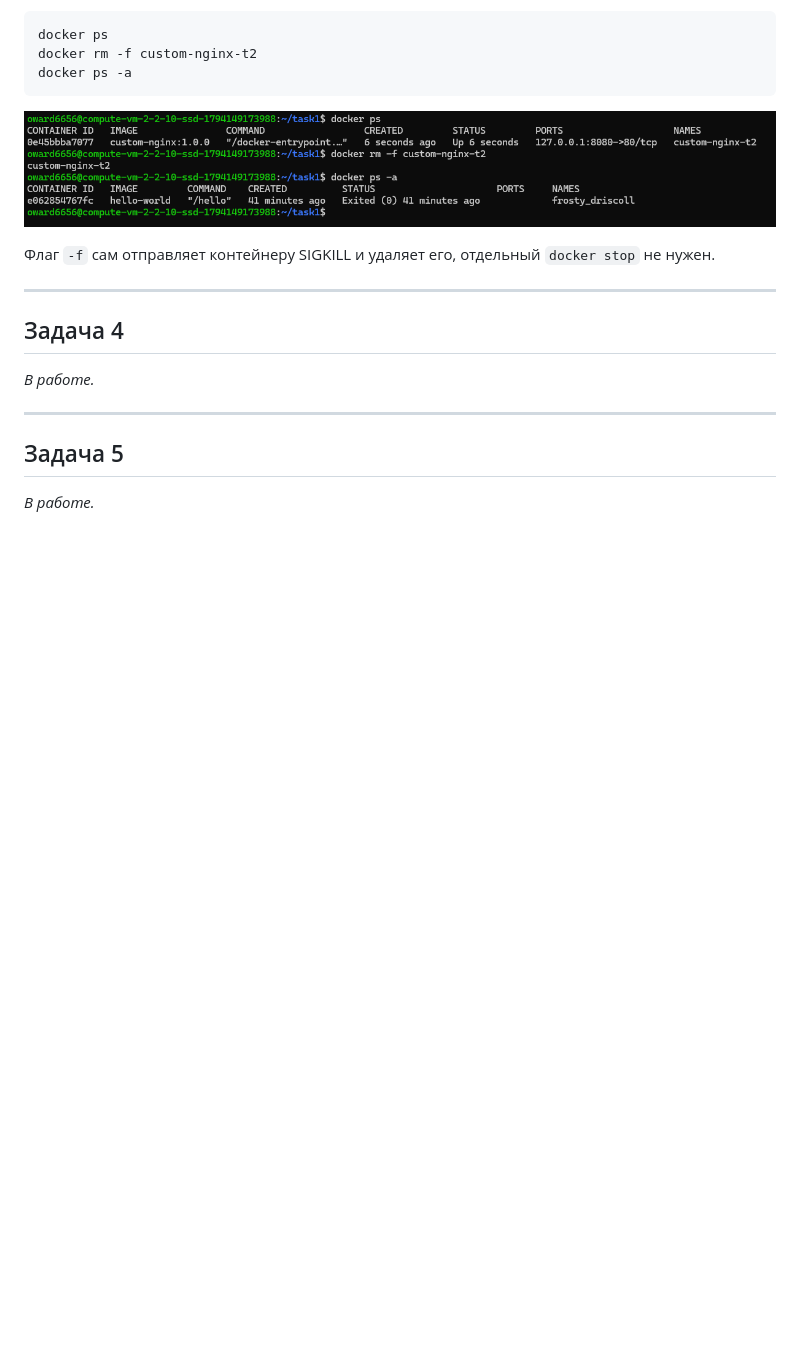
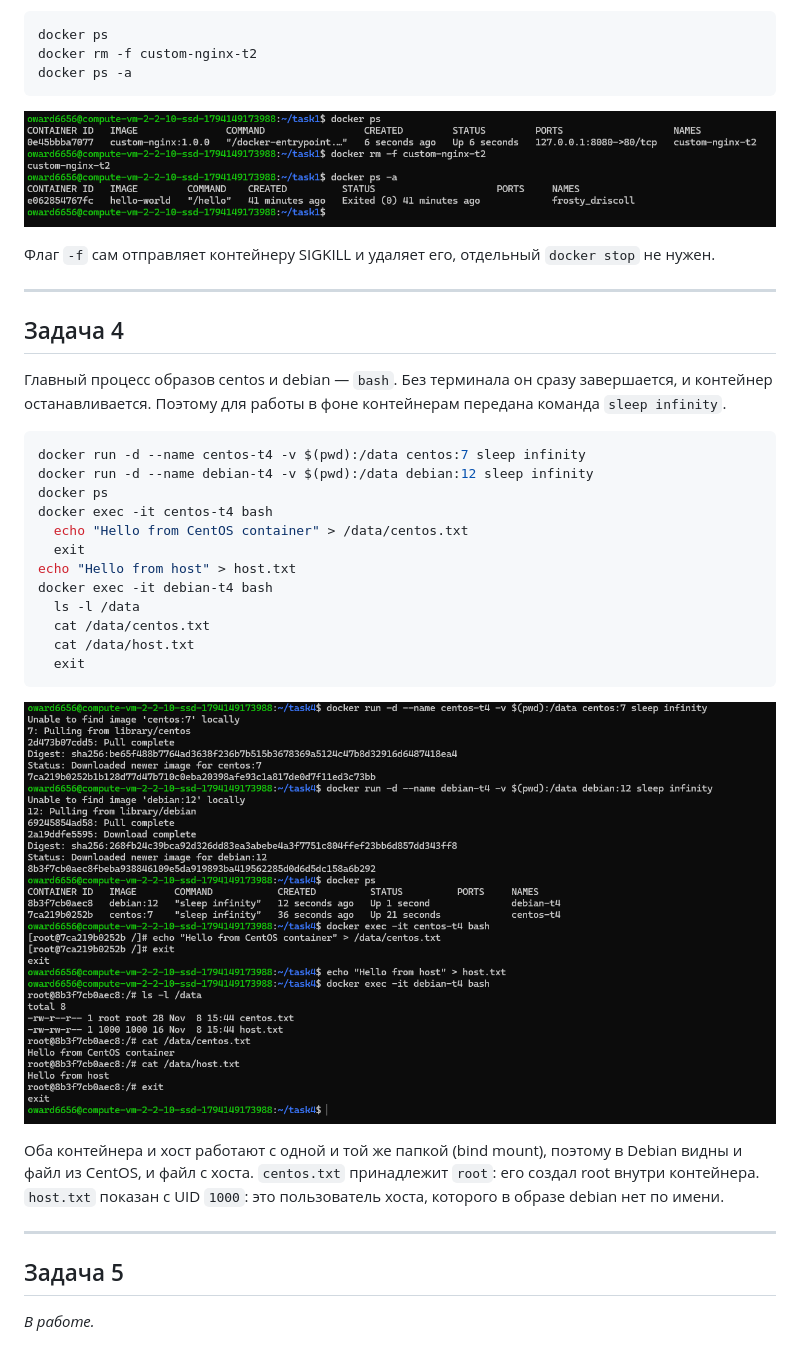
Before and after one commit to nikitarostorguev8837-alt/05-virt-03-docker-intro, a Markdown page: README.md, the part around the change. GitHub-like rendering; pictures changed too: img/task4-1.png (added); blank space fills up the shorter version.

Commit message:
Задача 4: общий bind mount для centos и debian

````diff
--- a/README.md
+++ b/README.md
@@ -135,7 +135,26 @@ docker ps -a
 
 ## Задача 4
 
-_В работе._
+Главный процесс образов centos и debian — `bash`. Без терминала он сразу завершается, и контейнер останавливается. Поэтому для работы в фоне контейнерам передана команда `sleep infinity`.
+
+```bash
+docker run -d --name centos-t4 -v $(pwd):/data centos:7 sleep infinity
+docker run -d --name debian-t4 -v $(pwd):/data debian:12 sleep infinity
+docker ps
+docker exec -it centos-t4 bash
+  echo "Hello from CentOS container" > /data/centos.txt
+  exit
+echo "Hello from host" > host.txt
+docker exec -it debian-t4 bash
+  ls -l /data
+  cat /data/centos.txt
+  cat /data/host.txt
+  exit
+```
+
+![Задача 4](img/task4-1.png)
+
+Оба контейнера и хост работают с одной и той же папкой (bind mount), поэтому в Debian видны и файл из CentOS, и файл с хоста. `centos.txt` принадлежит `root`: его создал root внутри контейнера. `host.txt` показан с UID `1000`: это пользователь хоста, которого в образе debian нет по имени.
 
 ---
 
````
